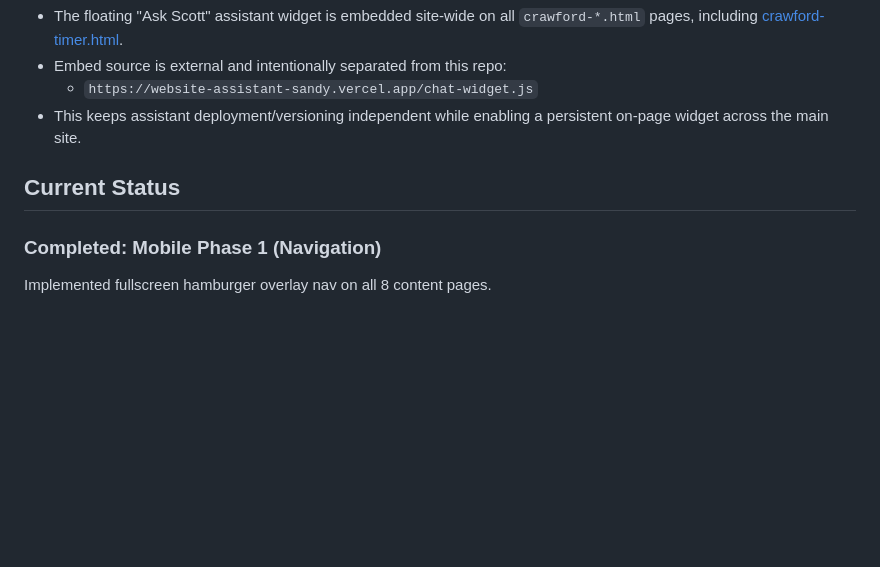
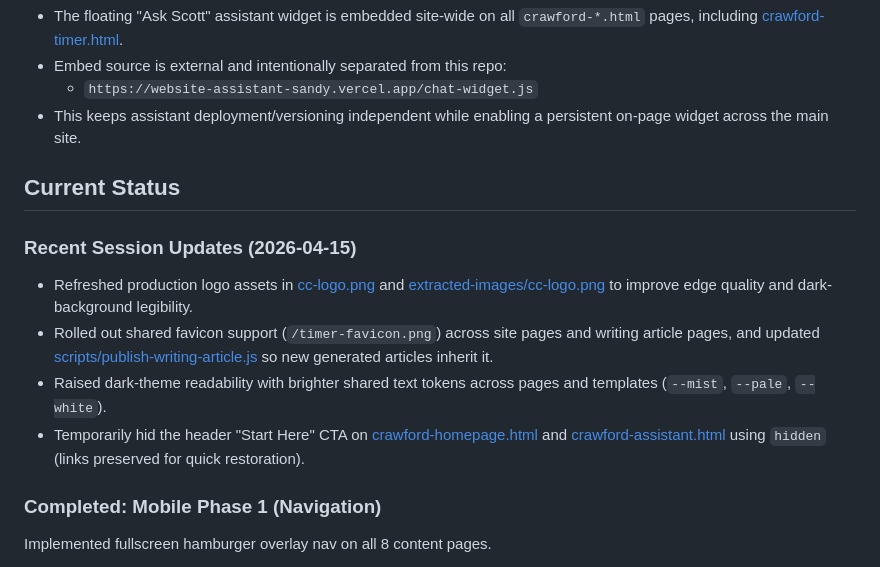
Before and after one commit to scottcrawfordcoach/crawford-coaching, a Markdown page: README.md, the part around the change. Drawn GitHub-style; blank space fills up the shorter version.

Commit message:
Expand docs for full April 15 session changes

```diff
--- a/README.md
+++ b/README.md
@@ -123,6 +123,13 @@ Notes:
 
 ## Current Status
 
+### Recent Session Updates (2026-04-15)
+
+- Refreshed production logo assets in [cc-logo.png](cc-logo.png) and [extracted-images/cc-logo.png](extracted-images/cc-logo.png) to improve edge quality and dark-background legibility.
+- Rolled out shared favicon support (`/timer-favicon.png`) across site pages and writing article pages, and updated [scripts/publish-writing-article.js](scripts/publish-writing-article.js) so new generated articles inherit it.
+- Raised dark-theme readability with brighter shared text tokens across pages and templates (`--mist`, `--pale`, `--white`).
+- Temporarily hid the header "Start Here" CTA on [crawford-homepage.html](crawford-homepage.html) and [crawford-assistant.html](crawford-assistant.html) using `hidden` (links preserved for quick restoration).
+
 ### Completed: Mobile Phase 1 (Navigation)
 
 Implemented fullscreen hamburger overlay nav on all 8 content pages.
```
Also changed, not shown: CHANGELOG.md (+11 -0 lines).
